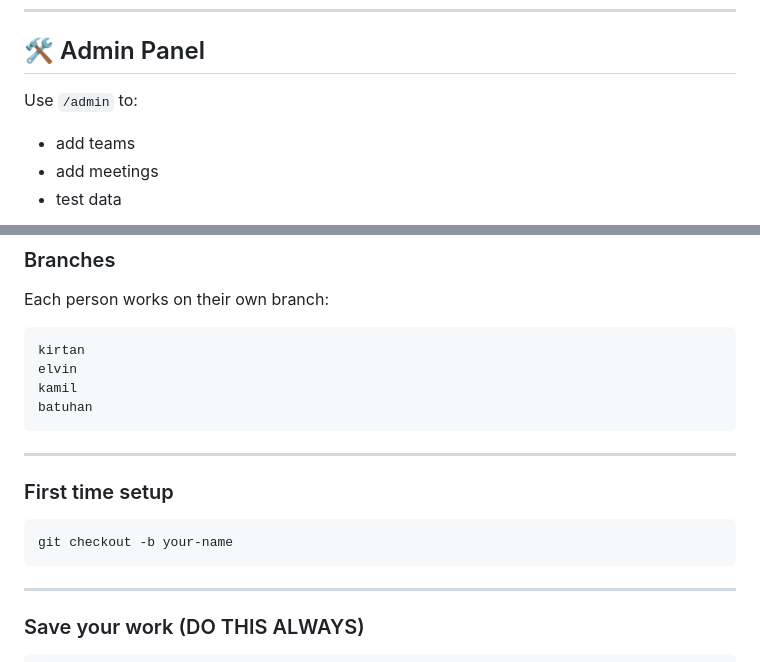
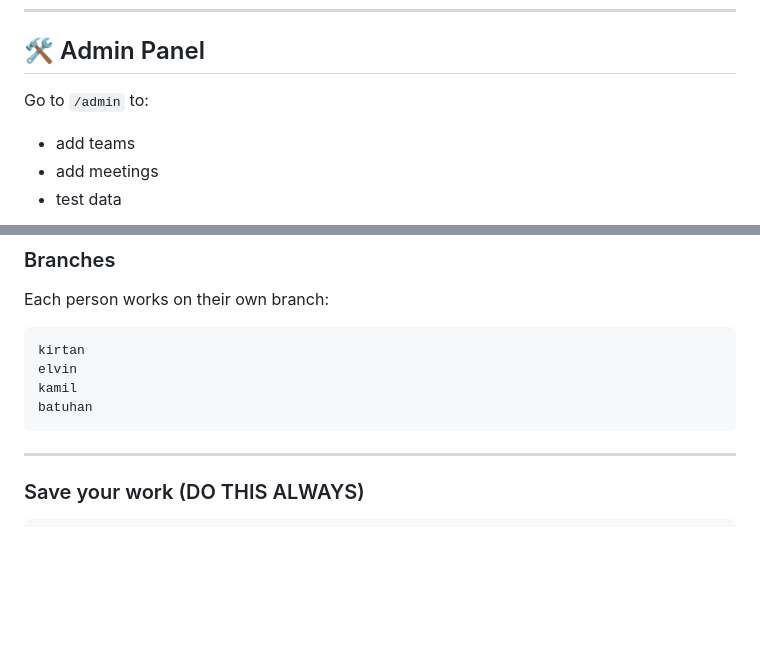
Before and after one commit to ntadili/skyhub-django, a Markdown page: README.md, 2 parts joined by grey strips. Drawn GitHub-style; blank space fills up the shorter version.

````diff
--- a/README.md
+++ b/README.md
@@ -209,7 +209,7 @@ http://127.0.0.1:8000/
 
 ## 🛠 Admin Panel
 
-Use `/admin` to:
+Go to `/admin` to:
 
 * add teams
 * add meetings
@@ -228,14 +228,6 @@ kirtan
 elvin
 kamil
 batuhan
-```
-
----
-
-### First time setup
-
-```bash
-git checkout -b your-name
 ```
 
 ---
````
